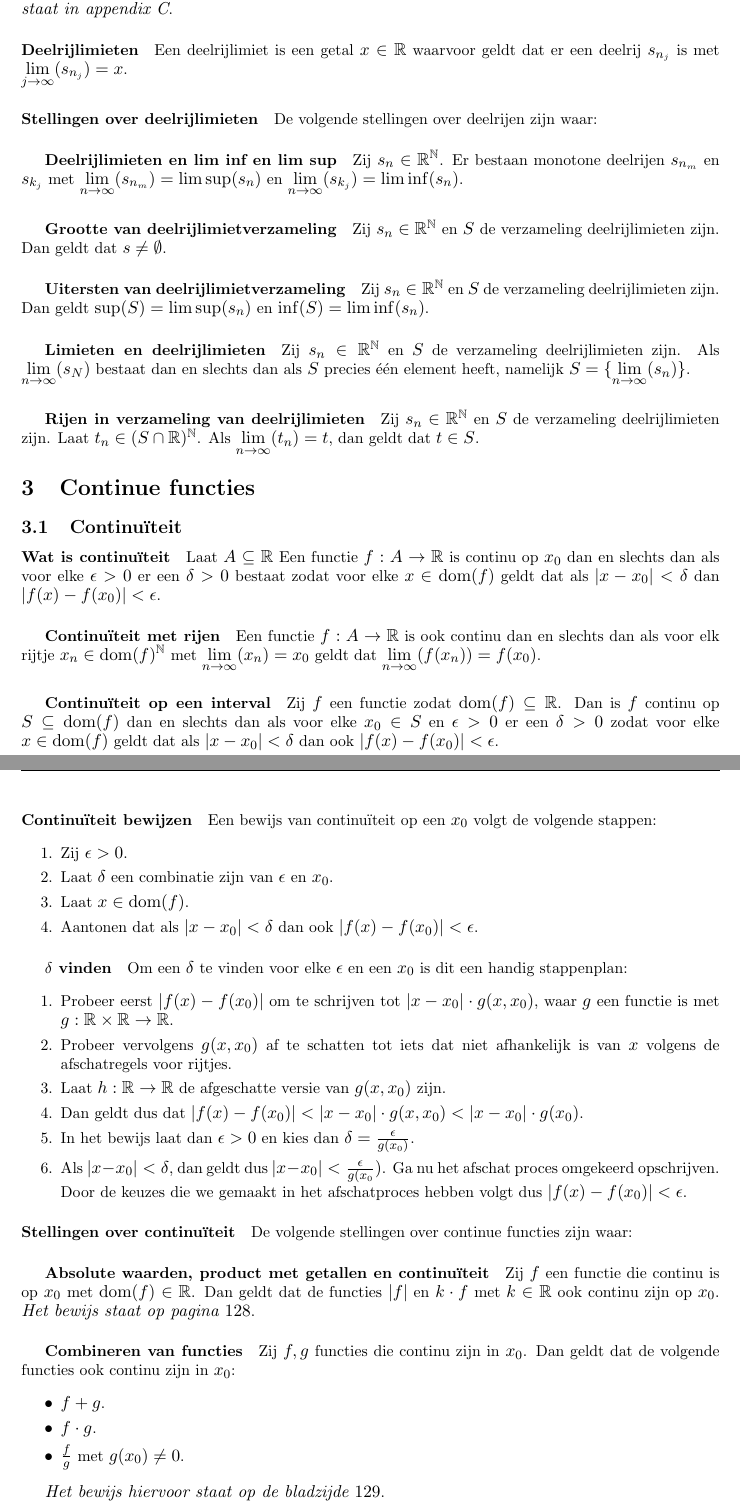
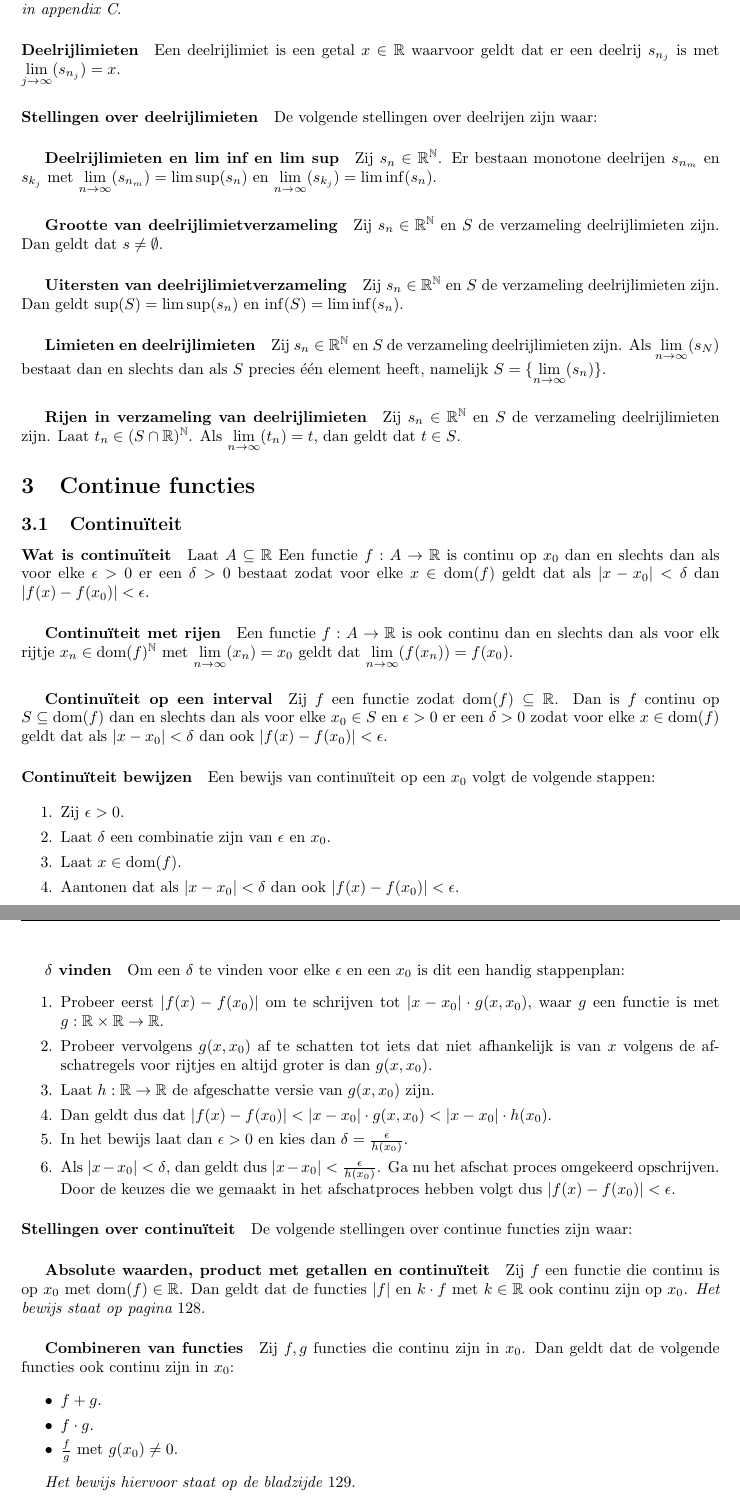
Before and after one commit to jonasvanderschaaf/samenvattingen, a LaTeX document (analyse op de lijn/main.tex, which reads analyse op de lijn/H3/H3P17-18.tex): two parts of pages 10 and 11 of 16, joined at a grey line, cut so that both start at the same text. Compiled offline with pdfLaTeX.

Commit message:
Small fixes and fixed small mistakes.

```diff
--- a/analyse op de lijn/H3/H3P17-18.tex
+++ b/analyse op de lijn/H3/H3P17-18.tex
@@ -21,11 +21,11 @@
 \begin{enumerate}
     \setlength\itemsep{0em}
     \item Probeer eerst $|f(x)-f(x_{0})|$ om te schrijven tot $|x-x_{0}| \cdot g(x,x_{0})$, waar $g$ een functie is met $g:\mathbb{R}\times\mathbb{R}\to\mathbb{R}$.
-    \item Probeer vervolgens $g(x,x_{0})$ af te schatten tot iets dat niet afhankelijk is van $x$ volgens \hyperref[sec:afschatten]{de afschatregels voor rijtjes}.
+    \item Probeer vervolgens $g(x,x_{0})$ af te schatten tot iets dat niet afhankelijk is van $x$ volgens \hyperref[sec:afschatten]{de afschatregels voor rijtjes} en altijd groter is dan $g(x,x_{0})$.
     \item Laat $h:\mathbb{R}\to\mathbb{R}$ de afgeschatte versie van $g(x,x_{0})$ zijn.
-    \item Dan geldt dus dat $|f(x)-f(x_{0})|<|x-x_{0}| \cdot g(x,x_{0}) < |x-x_{0}| \cdot g(x_0)$.
-    \item In het bewijs laat dan $\epsilon>0$ en kies dan $\delta=\frac{\epsilon}{g(x_{0})}$.
-    \item Als $|x-x_{0}|<\delta$, dan geldt dus $|x-x_{0}|<\frac{\epsilon}{g(x_{0}})$. Ga nu het afschat proces omgekeerd opschrijven. Door de keuzes die we gemaakt in het afschatproces hebben volgt dus $|f(x)-f(x_{0})|<\epsilon$.
+    \item Dan geldt dus dat $|f(x)-f(x_{0})|<|x-x_{0}| \cdot g(x,x_{0}) < |x-x_{0}| \cdot h(x_0)$.
+    \item In het bewijs laat dan $\epsilon>0$ en kies dan $\delta=\frac{\epsilon}{h(x_{0})}$.
+    \item Als $|x-x_{0}|<\delta$, dan geldt dus $|x-x_{0}|<\frac{\epsilon}{h(x_{0})}$. Ga nu het afschat proces omgekeerd opschrijven. Door de keuzes die we gemaakt in het afschatproces hebben volgt dus $|f(x)-f(x_{0})|<\epsilon$.
 \end{enumerate}
 
 \paragraph{Stellingen over continuïteit} De volgende stellingen over continue functies zijn waar:
--- a/analyse op de lijn/main.tex
+++ b/analyse op de lijn/main.tex
@@ -11,7 +11,7 @@
 
 \pagestyle{fancy}
 \fancyhf{}
-\lhead{Samenvatting Analyse op de Lijn}
+\lhead{\rightmark}
 \rhead{Jonas van der Schaaf}
 \fancyfoot[C]{\thepage}
 
@@ -20,6 +20,8 @@
 \newcommand{\bq}{``}
 \newcommand{\eq}{''}
 \renewcommand{\lim}[2]{\underset{#1\to#2}{\text{lim}}}
+\newcommand{\uplim}[2]{\underset{#1\uparrow#2}{\text{lim}}}
+\newcommand{\downlim}[2]{\underset{#1\downarrow#2}{\text{lim}}}
 \newcommand{\liminfty}[1]{\lim{#1}{\infty}}
 \newcommand{\sequenceset}{\mathbb{R}^{\mathbb{N}}}
 \newcommand{\secnewpage}[1]{\newpage\section{#1}}
```
Also changed, not shown: analyse op de lijn/H2/H2P12.tex (+1 -1 lines), analyse op de lijn/H2/H2P9.tex (+1 -1 lines), analyse op de lijn/H3/H3P17-18.tex (2 more changed lines), analyse op de lijn/main.tex (1 more changed lines).
